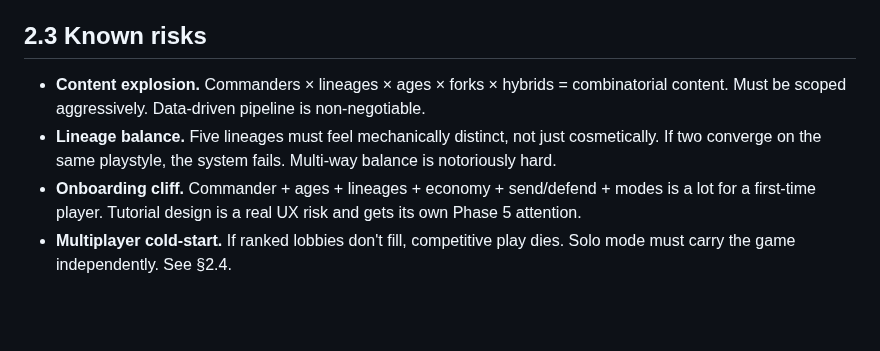
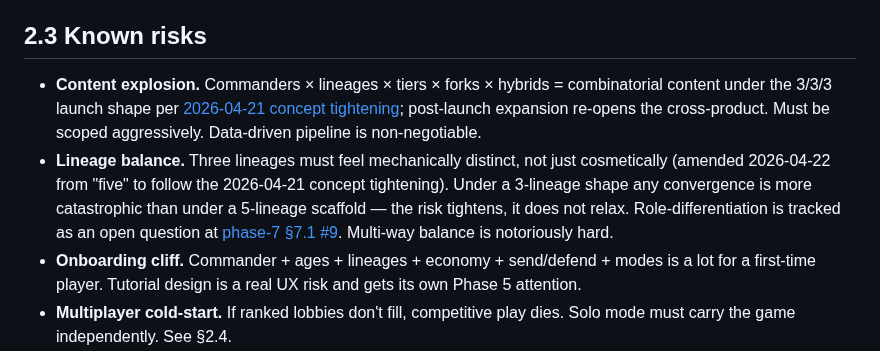
Before and after one commit to BossOfThem/TW.AtoA, a Markdown page: concept/phase-2.md, the part around one of its changes. Rendered like a GitHub page; blank space fills up the shorter version.

Commit message:
cleanup: phase-2 §2.3 — risks cascaded from 5-lineage/ages scaffold to 3-lineage/tiers shape
Two live risk statements in §2.3 still carried the pre-pivot counts, even
after the 2026-04-21 residual-drift cleanup pass (that pass skipped phase-2,
which was not in Step A's amend-list A2–A5 nor in the 8-commit cleanup).
Reader walking cascade top-down hit a 2→3 contradiction.

- Content explosion: "ages" → "tiers"; cross-product cite to 2026-04-21.
- Lineage balance: "Five lineages" → "Three lineages"; note tightens-not-relaxes
  under 3-lineage shape; cross-ref phase-7 §7.1 #9 role-differentiation question.
- Last-reviewed bumped 2026-04-20 → 2026-04-22.

Downstream cascade from already-ratified 2026-04-21 decision (Reversibility Hard).
No new upstream decision needed. cascade-lint clean.

https://claude.ai/code/session_01QQgzvVqwV1sRaMApyg5o2F

```diff
--- a/concept/phase-2.md
+++ b/concept/phase-2.md
@@ -30,8 +30,8 @@ Parent hub: [CONCEPT.md](../CONCEPT.md). Prior: [phase-1.md](phase-1.md). Next:
 
 ## 2.3 Known risks
 
-- **Content explosion.** Commanders × lineages × ages × forks × hybrids = combinatorial content. Must be scoped aggressively. Data-driven pipeline is non-negotiable.
-- **Lineage balance.** Five lineages must feel mechanically distinct, not just cosmetically. If two converge on the same playstyle, the system fails. Multi-way balance is notoriously hard.
+- **Content explosion.** Commanders × lineages × tiers × forks × hybrids = combinatorial content under the 3/3/3 launch shape per [2026-04-21 concept tightening](../decisions/2026-04-21-concept-tightening-3x3x3-dungeon-cosmology.md); post-launch expansion re-opens the cross-product. Must be scoped aggressively. Data-driven pipeline is non-negotiable.
+- **Lineage balance.** Three lineages must feel mechanically distinct, not just cosmetically (amended 2026-04-22 from "five" to follow the 2026-04-21 concept tightening). Under a 3-lineage shape any convergence is more catastrophic than under a 5-lineage scaffold — the risk tightens, it does not relax. Role-differentiation is tracked as an open question at [phase-7 §7.1 #9](phase-7.md#71-open-questions-resolution-targets-noted). Multi-way balance is notoriously hard.
 - **Onboarding cliff.** Commander + ages + lineages + economy + send/defend + modes is a lot for a first-time player. Tutorial design is a real UX risk and gets its own Phase 5 attention.
 - **Multiplayer cold-start.** If ranked lobbies don't fill, competitive play dies. Solo mode must carry the game independently. See §2.4.
 - **Live-service ops commitment.** Battle pass + store + seasonal content requires ongoing team capacity. A two-dev team cannot run AAA-scale live ops. Content cadence must be realistic.
```
Also changed, not shown: other parts of concept/phase-2.md (+1 -1 lines).
